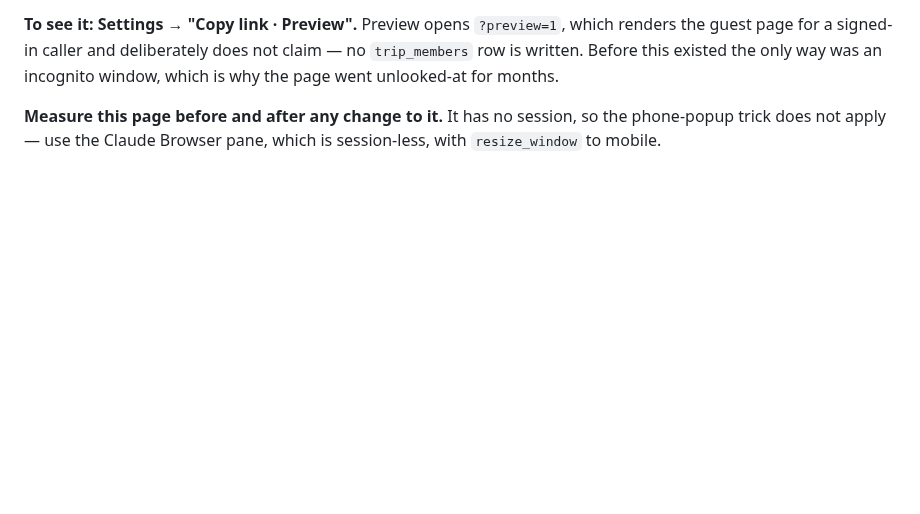
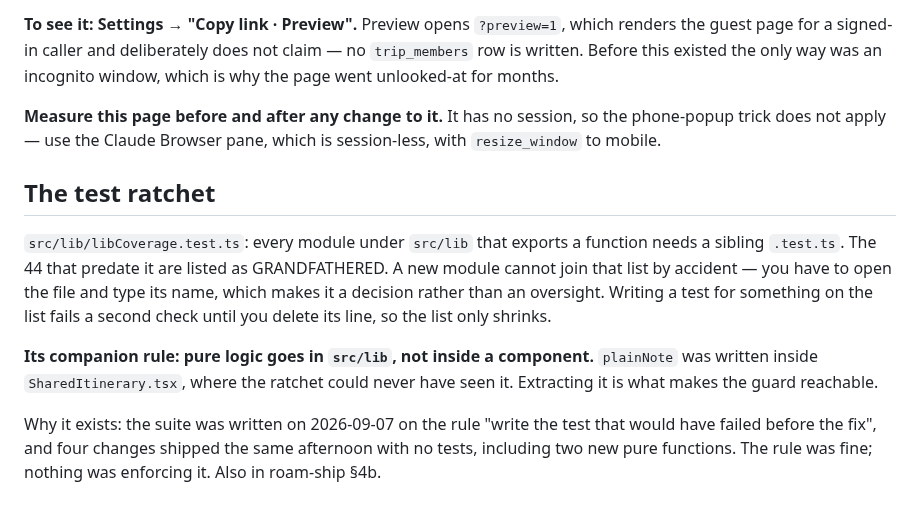
Before and after one commit to bdirenfeld/roam, a Markdown page: CLAUDE.md, the part around the change. Rendered like a GitHub page; blank space fills up the shorter version.

Commit message:
Write down the ratchet and the rule it enforces
Co-Authored-By: Claude Opus 5 <noreply@anthropic.com>

```diff
--- a/CLAUDE.md
+++ b/CLAUDE.md
@@ -785,3 +785,21 @@ an incognito window, which is why the page went unlooked-at for months.
 **Measure this page before and after any change to it.** It has no session, so
 the phone-popup trick does not apply — use the Claude Browser pane, which is
 session-less, with `resize_window` to mobile.
+
+## The test ratchet
+
+`src/lib/libCoverage.test.ts`: every module under `src/lib` that exports a
+function needs a sibling `.test.ts`. The 44 that predate it are listed as
+GRANDFATHERED. A new module cannot join that list by accident — you have to open
+the file and type its name, which makes it a decision rather than an oversight.
+Writing a test for something on the list fails a second check until you delete
+its line, so the list only shrinks.
+
+**Its companion rule: pure logic goes in `src/lib`, not inside a component.**
+`plainNote` was written inside `SharedItinerary.tsx`, where the ratchet could
+never have seen it. Extracting it is what makes the guard reachable.
+
+Why it exists: the suite was written on 2026-09-07 on the rule "write the test
+that would have failed before the fix", and four changes shipped the same
+afternoon with no tests, including two new pure functions. The rule was fine;
+nothing was enforcing it. Also in roam-ship §4b.
```
